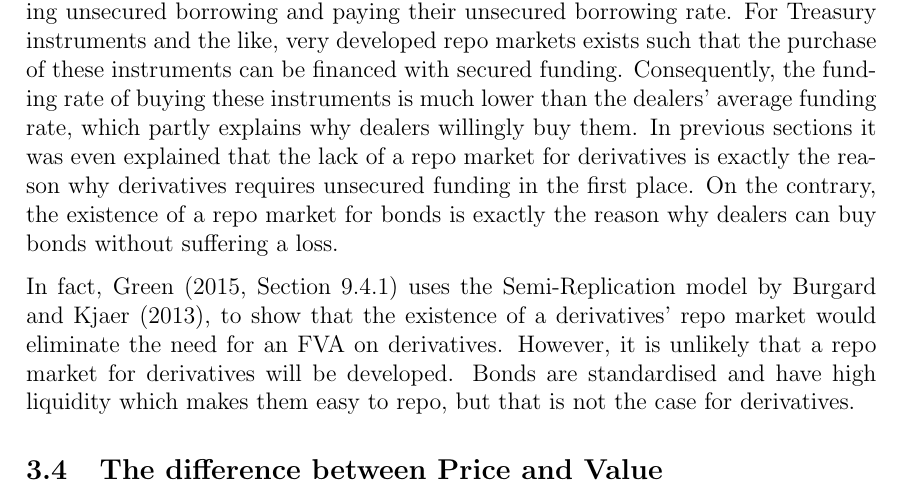
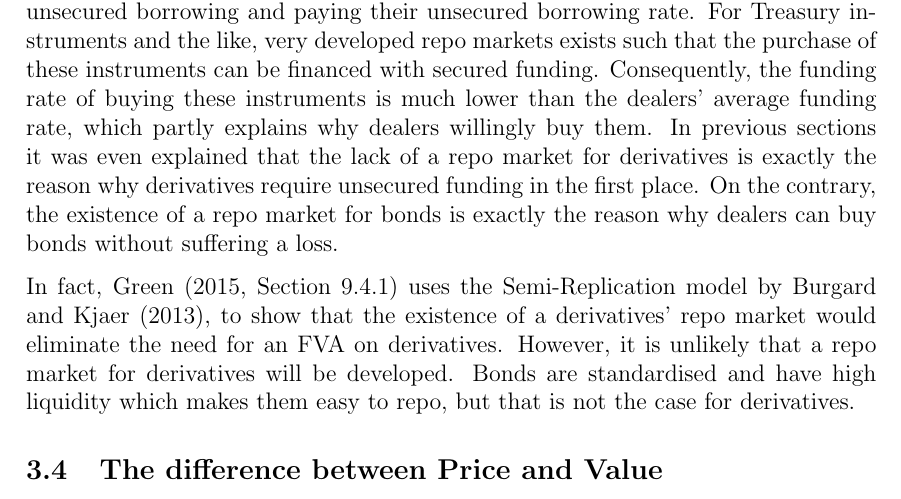
Before and after one commit to sebastianbaltser/master-thesis, a LaTeX thesis (thesis/main.tex, which reads thesis/content/body-matter/fva-debate/summary-of-fva-debate.tex): part of page 23 of 69, cut so that both start at the same text. Compiled offline with pdfLaTeX.

Commit message:
Fix grammar
Co-authored-by: SebastianAgergaard <53473607+SebastianAgergaard@users.noreply.github.com>

```diff
--- a/thesis/content/body-matter/fva-debate/summary-of-fva-debate.tex
+++ b/thesis/content/body-matter/fva-debate/summary-of-fva-debate.tex
@@ -192,7 +192,7 @@
             which partly explains why dealers willingly buy them.
             In previous sections it was even explained that
             the lack of a repo market for derivatives is exactly the reason
-            why derivatives requires unsecured funding in the first place.
+            why derivatives require unsecured funding in the first place.
             On the contrary, the existence of a repo market for bonds is exactly the reason
             why dealers can buy bonds without suffering a loss.
 
```
